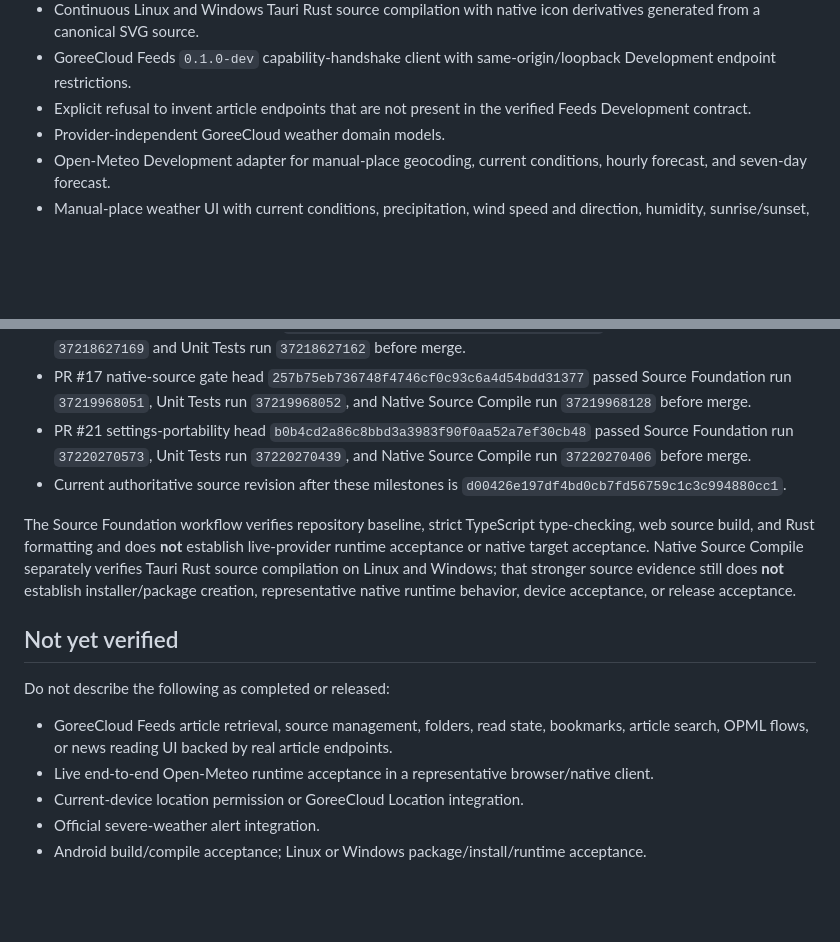
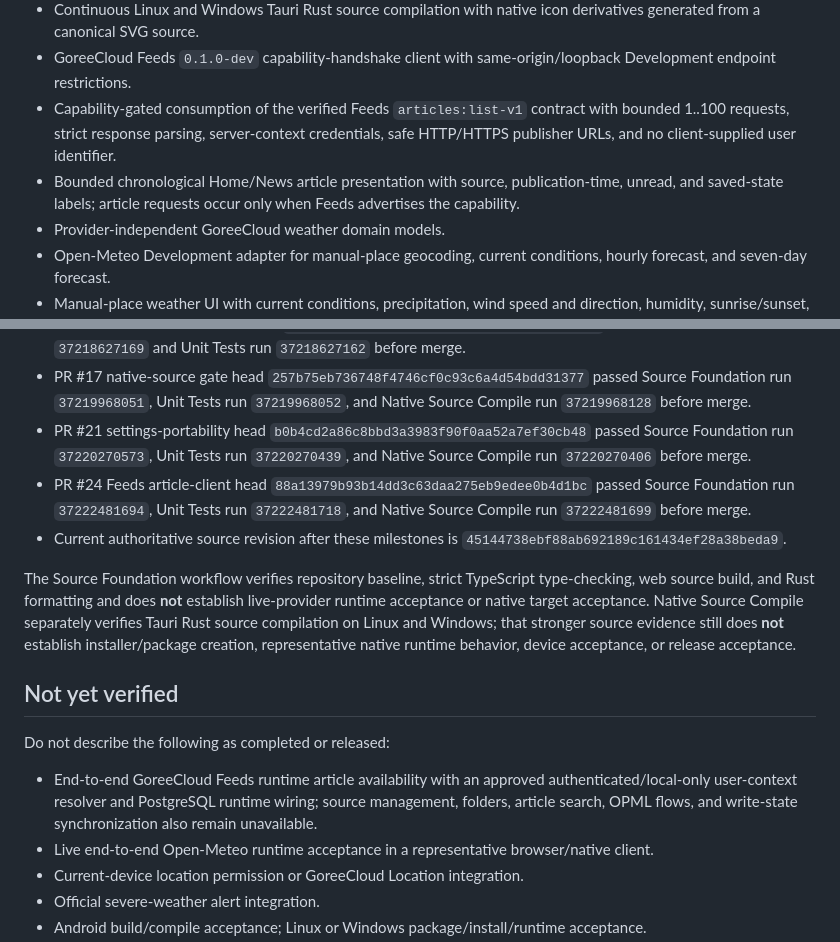
Before and after one commit to GoreeCloud/news-weather, a Markdown page: IMPLEMENTED-FEATURES.md, 2 parts joined by grey strips. GitHub-like rendering; blank space fills up the shorter version.

Commit message:
docs: record Feeds article client evidence

```diff
--- a/IMPLEMENTED-FEATURES.md
+++ b/IMPLEMENTED-FEATURES.md
@@ -16,7 +16,8 @@ As of 2026-10-04, authoritative `main` contains the following source-implemented
 - Tauri 2 source configuration and minimal default capability set for planned Android, Linux, and Windows packaging.
 - Continuous Linux and Windows Tauri Rust source compilation with native icon derivatives generated from a canonical SVG source.
 - GoreeCloud Feeds `0.1.0-dev` capability-handshake client with same-origin/loopback Development endpoint restrictions.
-- Explicit refusal to invent article endpoints that are not present in the verified Feeds Development contract.
+- Capability-gated consumption of the verified Feeds `articles:list-v1` contract with bounded 1..100 requests, strict response parsing, server-context credentials, safe HTTP/HTTPS publisher URLs, and no client-supplied user identifier.
+- Bounded chronological Home/News article presentation with source, publication-time, unread, and saved-state labels; article requests occur only when Feeds advertises the capability.
 - Provider-independent GoreeCloud weather domain models.
 - Open-Meteo Development adapter for manual-place geocoding, current conditions, hourly forecast, and seven-day forecast.
 - Manual-place weather UI with current conditions, precipitation, wind speed and direction, humidity, sunrise/sunset, hourly, and seven-day presentation.
@@ -42,7 +43,8 @@ As of 2026-10-04, authoritative `main` contains the following source-implemented
 - PR #15 saved-weather-place head `6327fc28fb234219a89ceeffea23acb140bbc2b6` passed Source Foundation run `37218627169` and Unit Tests run `37218627162` before merge.
 - PR #17 native-source gate head `257b75eb736748f4746cf0c93c6a4d54bdd31377` passed Source Foundation run `37219968051`, Unit Tests run `37219968052`, and Native Source Compile run `37219968128` before merge.
 - PR #21 settings-portability head `b0b4cd2a86c8bbd3a3983f90f0aa52a7ef30cb48` passed Source Foundation run `37220270573`, Unit Tests run `37220270439`, and Native Source Compile run `37220270406` before merge.
-- Current authoritative source revision after these milestones is `d00426e197df4bd0cb7fd56759c1c3c994880cc1`.
+- PR #24 Feeds article-client head `88a13979b93b14dd3c63daa275eb9edee0b4d1bc` passed Source Foundation run `37222481694`, Unit Tests run `37222481718`, and Native Source Compile run `37222481699` before merge.
+- Current authoritative source revision after these milestones is `45144738ebf88ab692189c161434ef28a38beda9`.
 
 The Source Foundation workflow verifies repository baseline, strict TypeScript type-checking, web source build, and Rust formatting and does **not** establish live-provider runtime acceptance or native target acceptance. Native Source Compile separately verifies Tauri Rust source compilation on Linux and Windows; that stronger source evidence still does **not** establish installer/package creation, representative native runtime behavior, device acceptance, or release acceptance.
 
@@ -50,7 +52,7 @@ The Source Foundation workflow verifies repository baseline, strict TypeScript t
 
 Do not describe the following as completed or released:
 
-- GoreeCloud Feeds article retrieval, source management, folders, read state, bookmarks, article search, OPML flows, or news reading UI backed by real article endpoints.
+- End-to-end GoreeCloud Feeds runtime article availability with an approved authenticated/local-only user-context resolver and PostgreSQL runtime wiring; source management, folders, article search, OPML flows, and write-state synchronization also remain unavailable.
 - Live end-to-end Open-Meteo runtime acceptance in a representative browser/native client.
 - Current-device location permission or GoreeCloud Location integration.
 - Official severe-weather alert integration.
```
